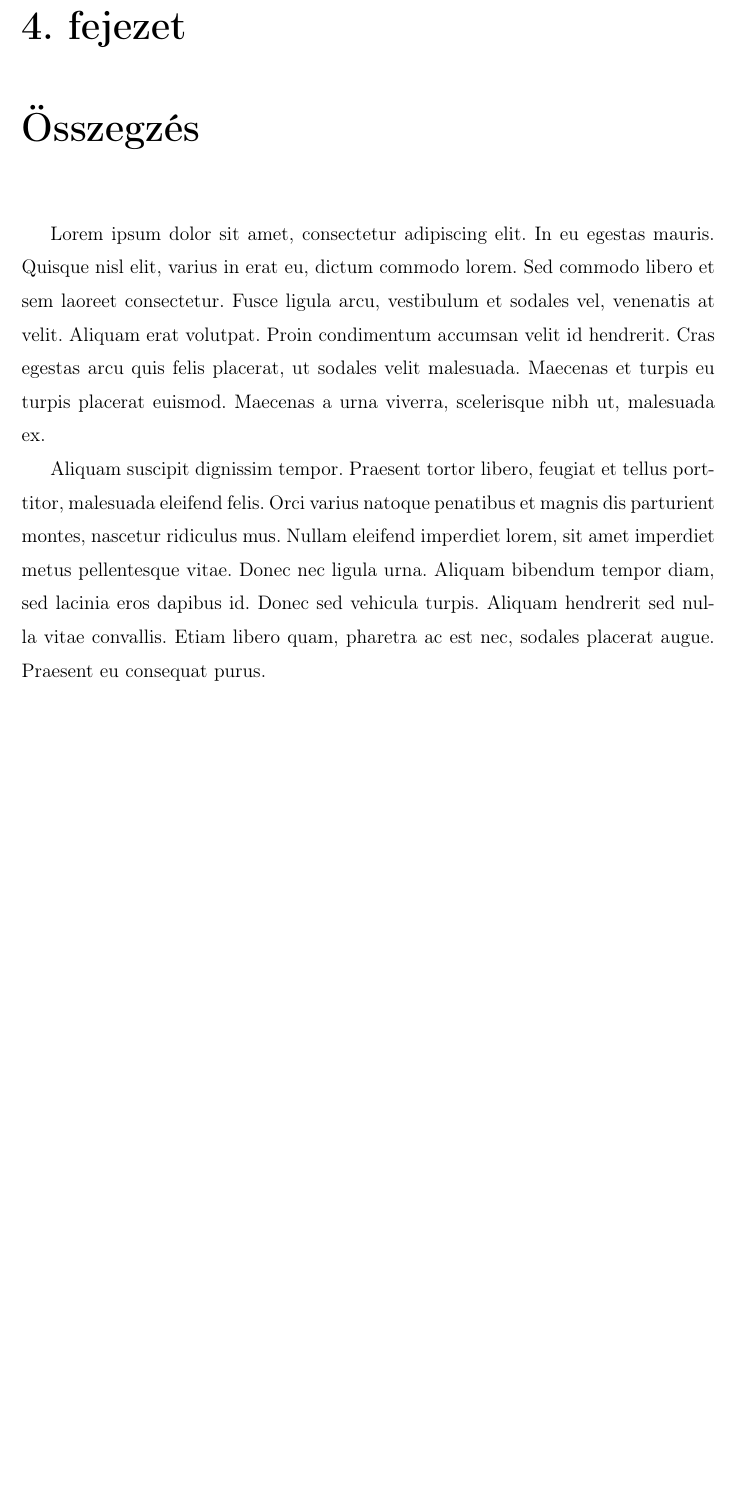
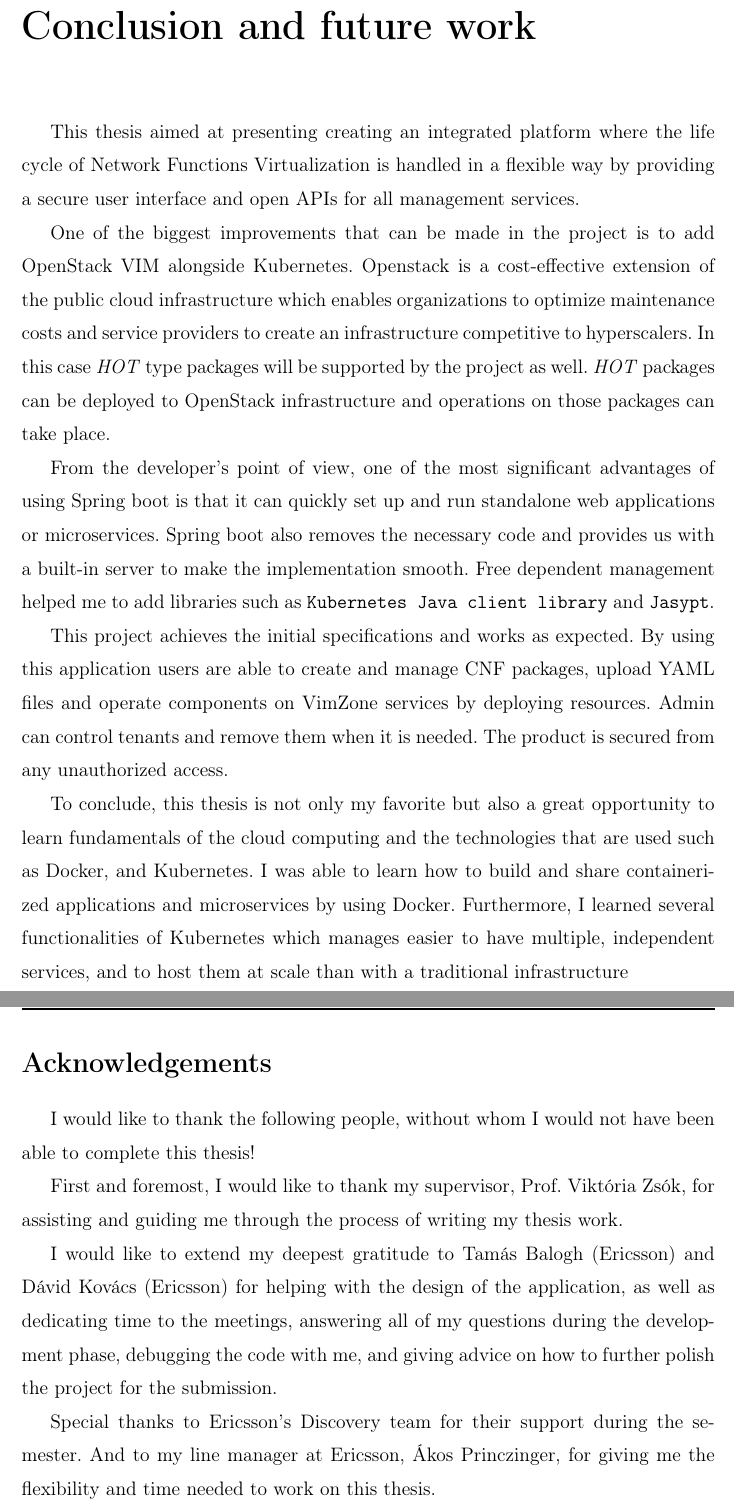
Before and after one commit to rasulkhanbayov/elteikthesis, a LaTeX thesis (thesis.tex, which reads chapters/sum.tex): part of page 40 of 45 before the commit and two parts of pages 40 and 41 of 46 after it, the two joined at a grey line, cut at the place of the change, the shorter picture padded with empty space. Compiled offline with pdfLaTeX.

Commit message:
Update sum.tex

```diff
--- a/chapters/sum.tex
+++ b/chapters/sum.tex
@@ -1,6 +1,21 @@
-\chapter{Összegzés} % Conclusion
+\chapter*{Conclusion and future work} % Conclusion
 \label{ch:sum}
 
-Lorem ipsum dolor sit amet, consectetur adipiscing elit. In eu egestas mauris. Quisque nisl elit, varius in erat eu, dictum commodo lorem. Sed commodo libero et sem laoreet consectetur. Fusce ligula arcu, vestibulum et sodales vel, venenatis at velit. Aliquam erat volutpat. Proin condimentum accumsan velit id hendrerit. Cras egestas arcu quis felis placerat, ut sodales velit malesuada. Maecenas et turpis eu turpis placerat euismod. Maecenas a urna viverra, scelerisque nibh ut, malesuada ex.
+This thesis aimed at presenting creating an integrated platform where the life cycle of Network Functions Virtualization is handled in a flexible way by providing a secure user interface and open APIs for all management services.
 
-Aliquam suscipit dignissim tempor. Praesent tortor libero, feugiat et tellus porttitor, malesuada eleifend felis. Orci varius natoque penatibus et magnis dis parturient montes, nascetur ridiculus mus. Nullam eleifend imperdiet lorem, sit amet imperdiet metus pellentesque vitae. Donec nec ligula urna. Aliquam bibendum tempor diam, sed lacinia eros dapibus id. Donec sed vehicula turpis. Aliquam hendrerit sed nulla vitae convallis. Etiam libero quam, pharetra ac est nec, sodales placerat augue. Praesent eu consequat purus.
+One of the biggest improvements that can be made in the project is to add OpenStack VIM alongside Kubernetes. Openstack is a cost-effective extension of the public cloud infrastructure which enables organizations to optimize maintenance costs and service providers to create an infrastructure competitive to hyperscalers. In this case \emph{HOT} type packages will be supported by the project as well. \emph{HOT} packages can be deployed to OpenStack infrastructure and operations on those packages can take place.
+
+From the developer’s point of view, one of the most significant advantages of using Spring boot is that it can quickly set up and run standalone web applications or microservices. Spring boot also removes the necessary code and provides us with a built-in server to make the implementation smooth. Free dependent management helped me to add libraries such as \texttt{Kubernetes Java client library} and \texttt{Jasypt}.
+
+This project achieves the initial specifications and works as expected. By using this application users are able to create and manage CNF packages, upload YAML files and operate components on VimZone services by deploying resources. Admin can control tenants and remove them when it is needed. The product is secured from any unauthorized access.
+
+To conclude, this thesis is not only my favorite but also a great opportunity to learn fundamentals of the cloud computing and the technologies that are used such as Docker, and Kubernetes. I was able to learn how to build and share containerized applications and microservices by using Docker. Furthermore, I learned several functionalities of Kubernetes which manages easier to have multiple, independent services, and to host them at scale than with a traditional infrastructure
+
+\section*{Acknowledgements}
+I would like to thank the following people, without whom I would not have been able to complete this thesis!
+
+First and foremost, I would like to thank my supervisor, Prof. Viktória Zsók, for assisting and guiding me through the process of writing my thesis work.
+
+I would like to extend my deepest gratitude to Tamás Balogh (Ericsson) and Dávid Kovács (Ericsson) for helping with the design of the application, as well as dedicating time to the meetings, answering all of my questions during the development phase, debugging the code with me, and giving advice on how to further polish the project for the submission.
+
+Special thanks to Ericsson's Discovery team for their support during the semester. And to my line manager at Ericsson, Ákos Princzinger, for giving me the flexibility and time needed to work on this thesis.
```
